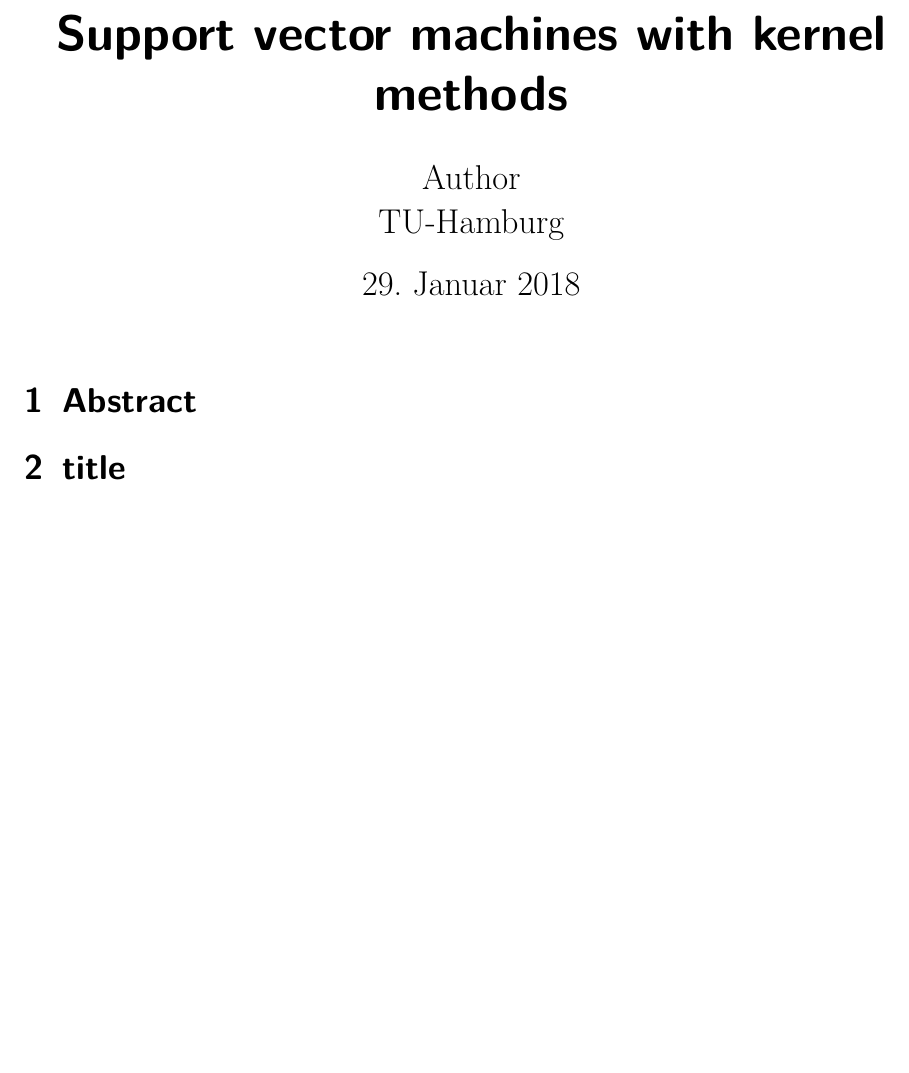
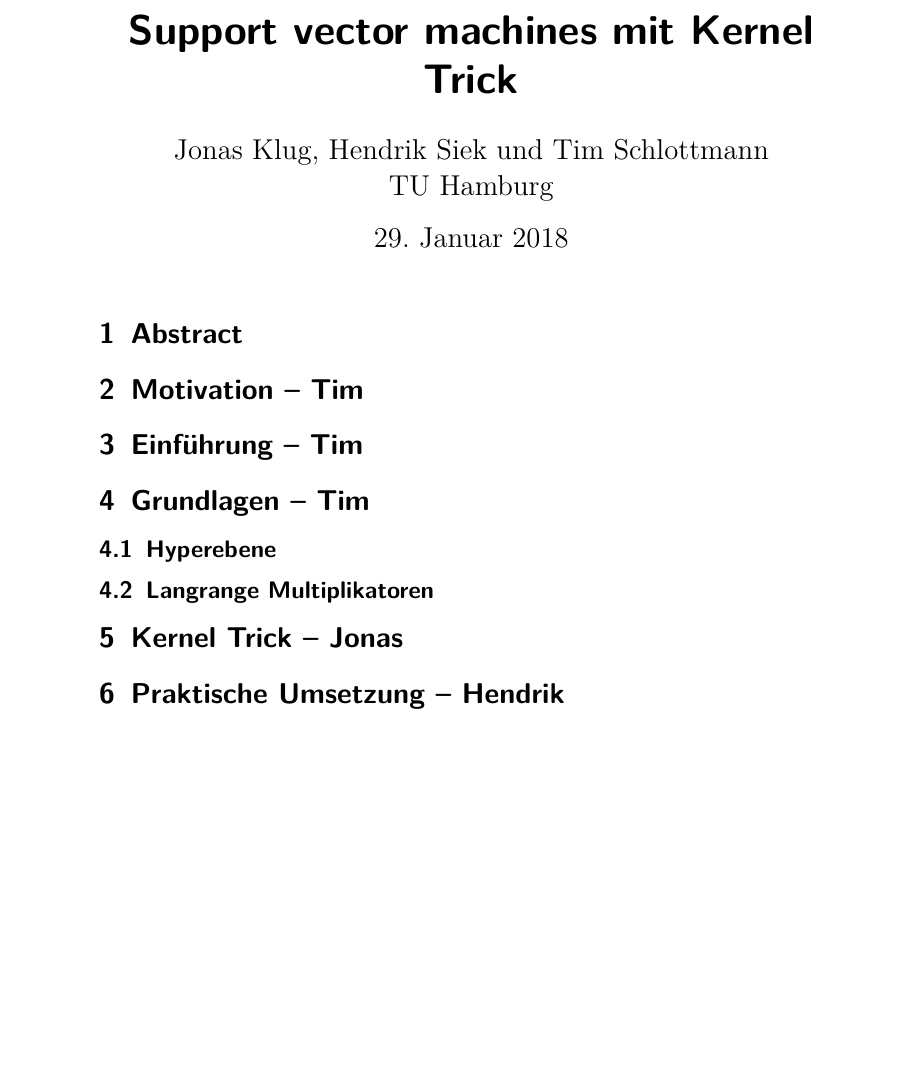
Before and after one commit to NIPE-SYSTEMS/support-vector-machine, a LaTeX document (submission/submission.tex): part of the page, cut so that both start at the same text, the shorter picture padded with empty space. Compiled offline with pdfLaTeX.

Commit message:
Added sections

```diff
--- a/submission/submission.tex
+++ b/submission/submission.tex
@@ -1,4 +1,4 @@
-\documentclass[12pt,a4paper]{scrartcl}
+\documentclass[10pt,a4paper]{scrartcl}
 % \usepackage[left=2cm,right=2cm,top=2cm,bottom=2cm]{geometry}
 
 %Language settings
@@ -26,17 +26,29 @@
 \addbibresource{bibliography.bib}
 
 %Title, author, etc.
-\title{Support vector machines with kernel methods}
-\author{Author \\ TU-Hamburg }
+\title{Support vector machines mit Kernel Trick}
+\author{Jonas Klug, Hendrik Siek und Tim Schlottmann \\ TU Hamburg }
 \date{\today}
 
 \begin{document}
 
-\maketitle
+    \maketitle
 
-\section{Abstract}
+    \section{Abstract}
 
-\section{title}
+    \section{Motivation -- Tim}
+
+    \section{Einführung -- Tim}
+
+    \section{Grundlagen -- Tim}
+
+        \subsection{Hyperebene}
+
+        \subsection{Langrange Multiplikatoren}
+
+    \section{Kernel Trick -- Jonas}
+
+    \section{Praktische Umsetzung -- Hendrik}
 
 
 
```
Also changed, not shown: submission/submission.pdf (added).
